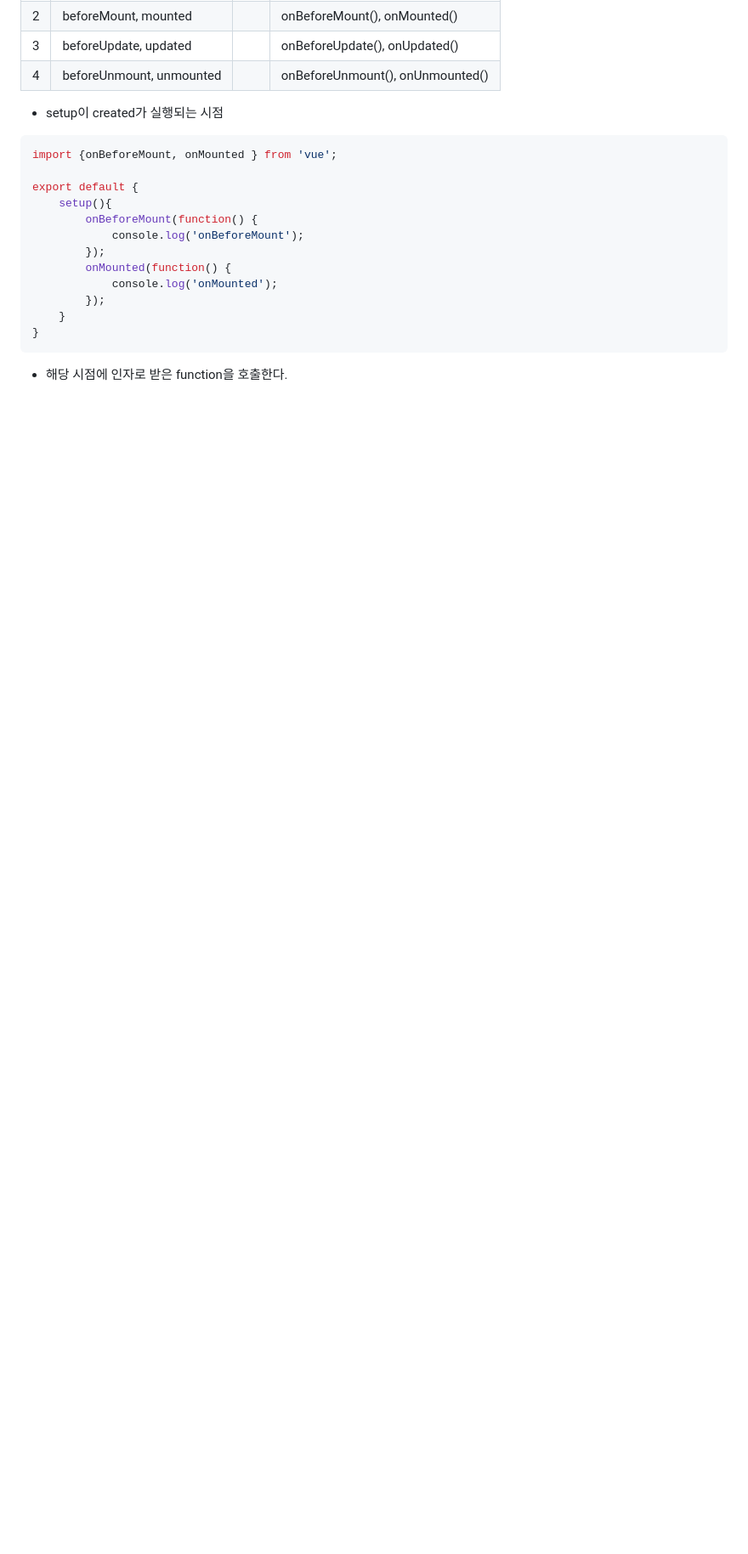
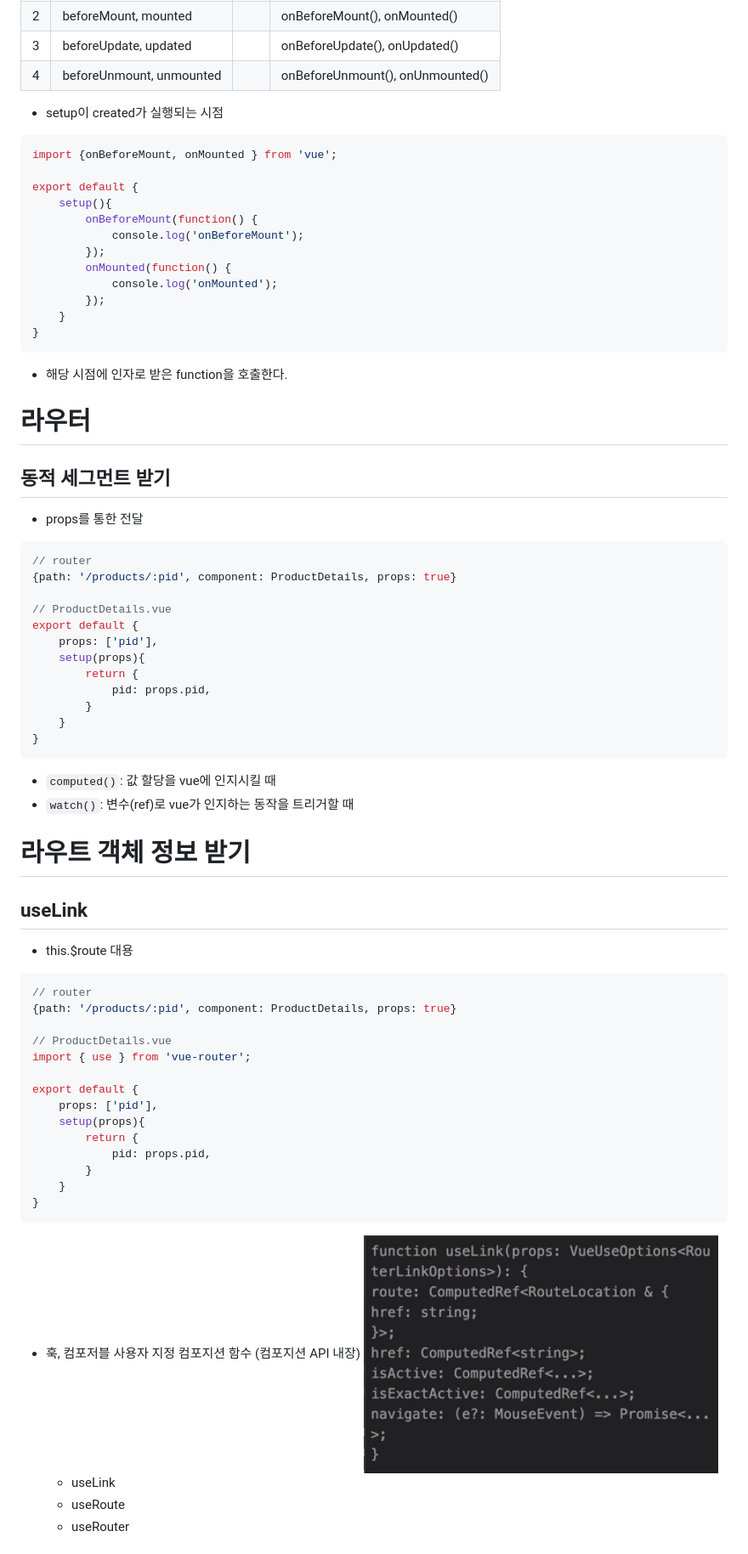
Before and after one commit to Iol-lshh/style-guide, a Markdown page: vue/10_composition_api.md, the part around the change printed below. Shown: that part at 85% size. Drawn GitHub-style; pictures changed too: vue/img/useLink.PNG (added); blank space fills up the shorter version.

Commit message:
composition api

````diff
--- a/vue/10_composition_api.md
+++ b/vue/10_composition_api.md
@@ -404,3 +443,50 @@ export default {
 }
 ```
 - 해당 시점에 인자로 받은 function을 호출한다.
+
+
+# 라우터
+## 동적 세그먼트 받기
+- props를 통한 전달
+```js
+// router
+{path: '/products/:pid', component: ProductDetails, props: true}
+
+// ProductDetails.vue
+export default {
+    props: ['pid'],
+    setup(props){
+        return {
+            pid: props.pid,
+        }
+    }
+}
+```
+- `computed()`: 값 할당을 vue에 인지시킬 때
+- `watch()`: 변수(ref)로 vue가 인지하는 동작을 트리거할 때
+
+# 라우트 객체 정보 받기
+## useLink
+- this.$route 대용
+```js
+// router
+{path: '/products/:pid', component: ProductDetails, props: true}
+
+// ProductDetails.vue
+import { use } from 'vue-router';
+
+export default {
+    props: ['pid'],
+    setup(props){
+        return {
+            pid: props.pid,
+        }
+    }
+}
+```
+- 훅, 컴포저블 사용자 지정 컴포지션 함수 (컴포지션 API 내장)
+![useLink](./img/useLink.PNG)
+    - useLink
+    - useRoute
+    - useRouter
+
````
Also changed, not shown: other parts of vue/10_composition_api.md (+137 -4 lines), vue/06_property_vs_inject.md (+1 -1 lines), vue/08_routing.md (+3 -0 lines), vue/img/composition_api.PNG (added), vue/img/useRoute.PNG (added).
